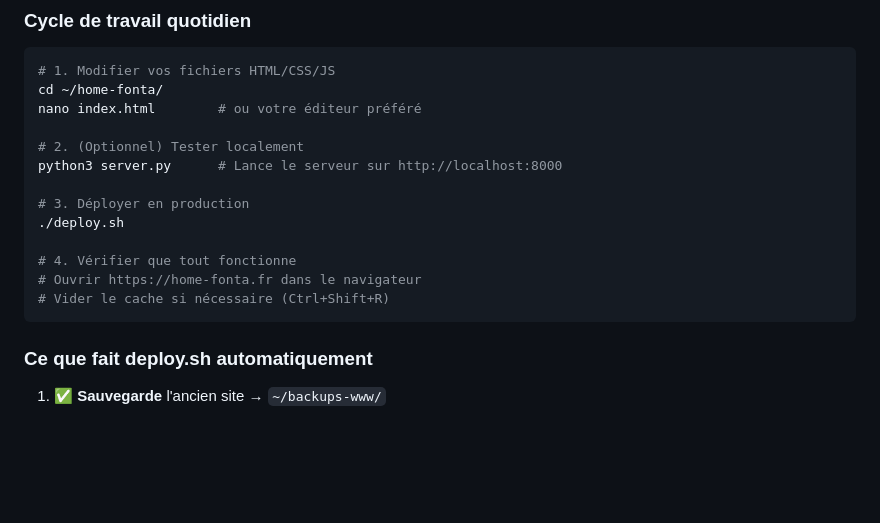
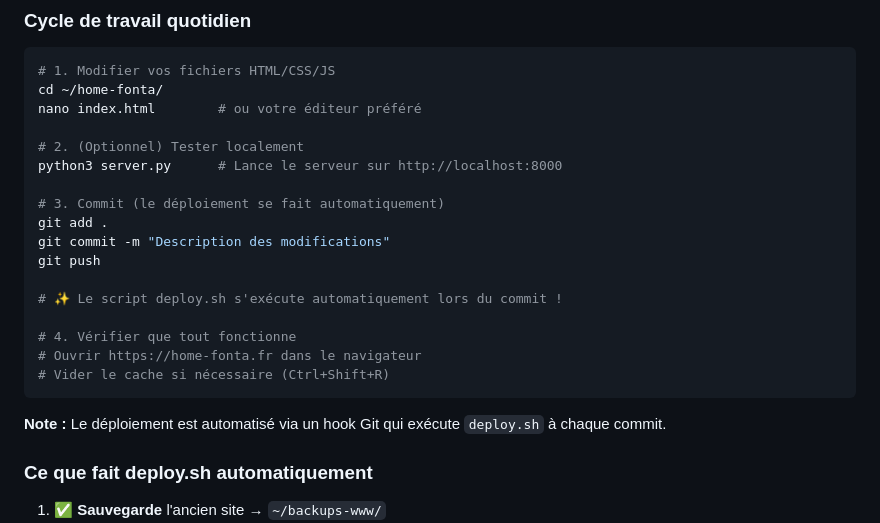
Before and after one commit to Nikob2o/home-fonta, a Markdown page: README.md, the part around the change. Rendered like a GitHub page; blank space fills up the shorter version.

Commit message:
Ajout du script deploy.sh automatique a chaque commit dans le readme

````diff
--- a/README.md
+++ b/README.md
@@ -177,13 +177,19 @@ nano index.html        # ou votre éditeur préféré
 # 2. (Optionnel) Tester localement
 python3 server.py      # Lance le serveur sur http://localhost:8000
 
-# 3. Déployer en production
-./deploy.sh
+# 3. Commit (le déploiement se fait automatiquement)
+git add .
+git commit -m "Description des modifications"
+git push
+
+# ✨ Le script deploy.sh s'exécute automatiquement lors du commit !
 
 # 4. Vérifier que tout fonctionne
 # Ouvrir https://home-fonta.fr dans le navigateur
 # Vider le cache si nécessaire (Ctrl+Shift+R)
 ```
+
+**Note :** Le déploiement est automatisé via un hook Git qui exécute `deploy.sh` à chaque commit.
 
 ### **Ce que fait deploy.sh automatiquement**
 
````
